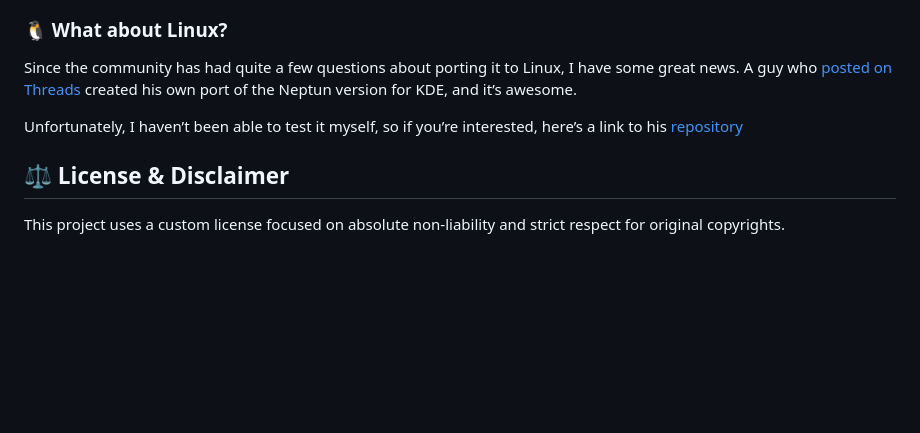
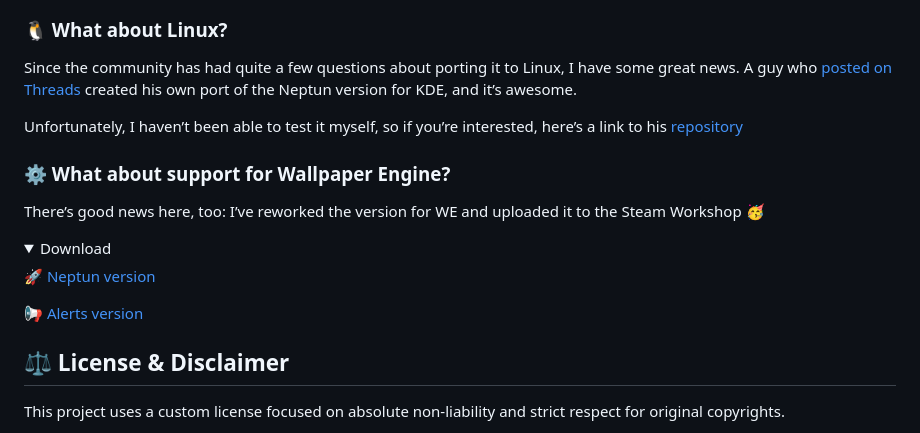
Before and after one commit to FullyRealist/LivelyAirRaidAlert, a Markdown page: README.md, the part around the change. Rendered like a GitHub page; folded sections open; blank space fills up the shorter version.

Commit message:
Update README with Wallpaper Engine support details
Added information about support for Wallpaper Engine and included download links.

```diff
--- a/README.md
+++ b/README.md
@@ -43,6 +43,17 @@ Since the community has had quite a few questions about porting it to Linux, I h
 
 Unfortunately, I haven’t been able to test it myself, so if you’re interested, here’s a link to his [repository](https://github.com/p5ych0/plasma-air-raid-map)
 
+### ⚙️ What about support for Wallpaper Engine?
+
+There’s good news here, too: I’ve reworked the version for WE and uploaded it to the Steam Workshop 🥳
+<details>
+  <summary>Download</summary>
+
+🚀 [Neptun version](https://steamcommunity.com/sharedfiles/filedetails/?id=3802625490)
+
+📢 [Alerts version](https://steamcommunity.com/sharedfiles/filedetails/?id=3802599701)
+</details>
+
 ## ⚖️ License & Disclaimer
 
 This project uses a custom license focused on absolute non-liability and strict respect for original copyrights.
```
